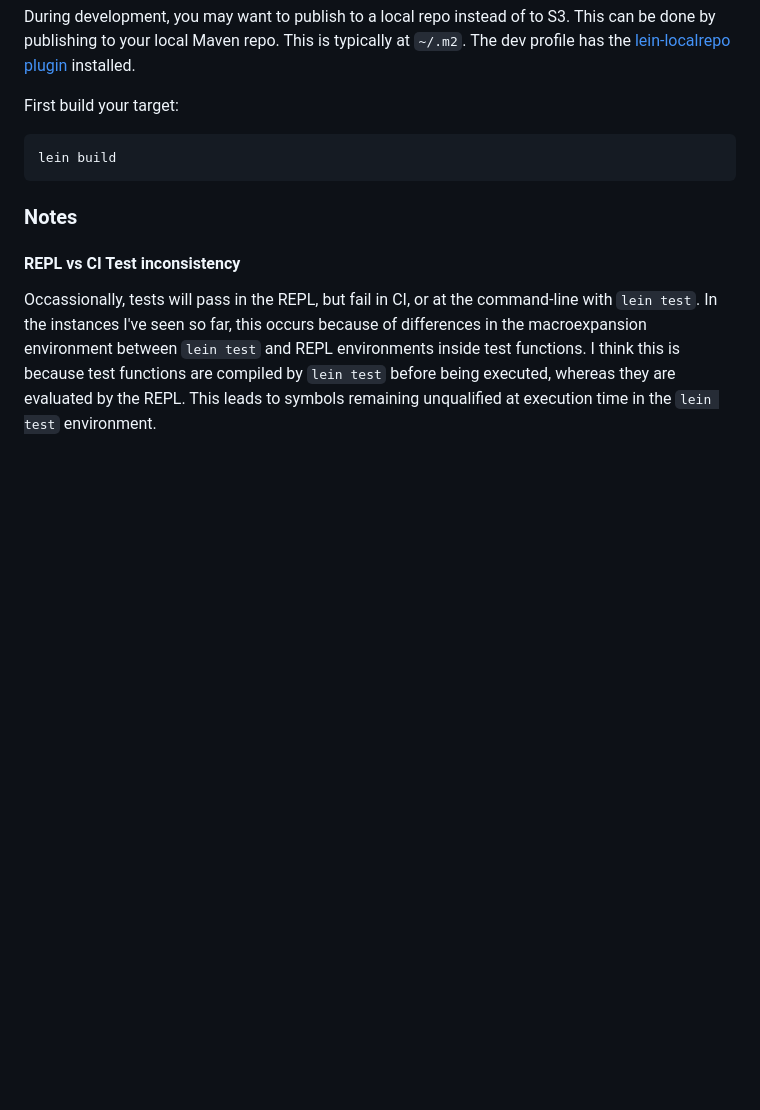
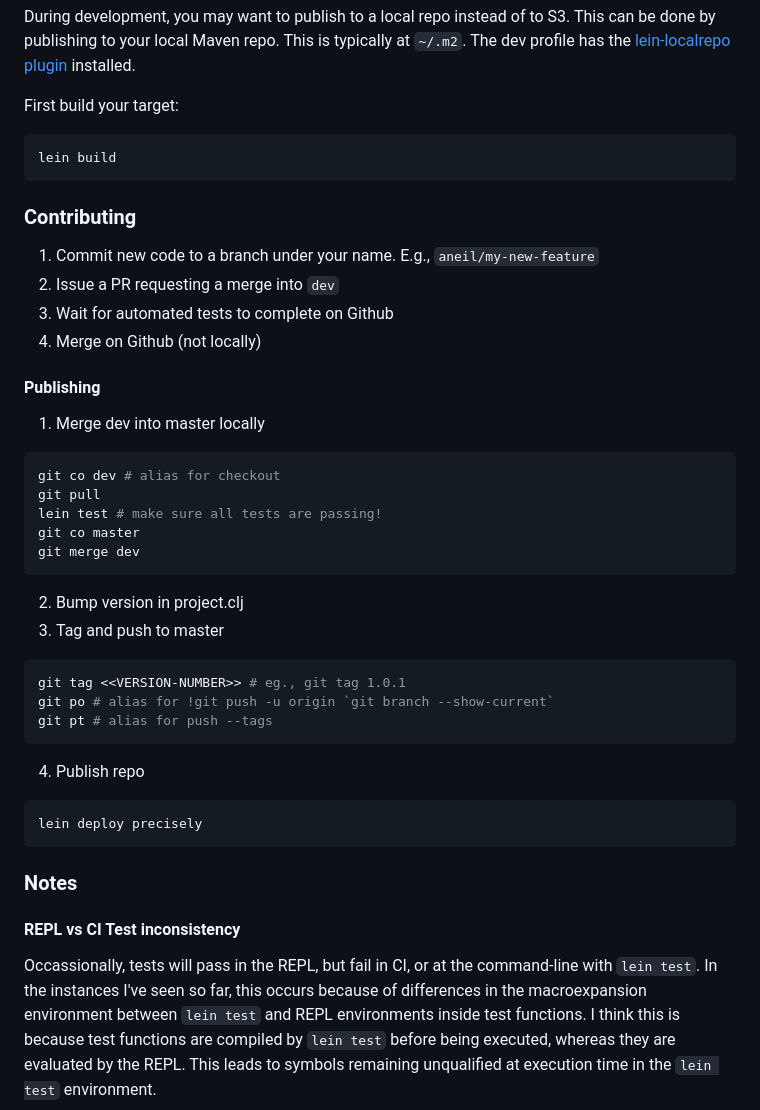
Before and after one commit to precisely/rapids, a Markdown page: README.md, the part around the change. Drawn GitHub-style; blank space fills up the shorter version.

Commit message:
Add Contributing section to README

````diff
--- a/README.md
+++ b/README.md
@@ -258,6 +258,35 @@ First build your target:
 lein build
 ```
 
+### Contributing
+
+1. Commit new code to a branch under your name. E.g., `aneil/my-new-feature`
+2. Issue a PR requesting a merge into `dev`
+3. Wait for automated tests to complete on Github
+4. Merge on Github (not locally)
+
+#### Publishing
+
+1. Merge dev into master locally
+  ```shell
+  git co dev # alias for checkout
+  git pull
+  lein test # make sure all tests are passing!
+  git co master
+  git merge dev
+  ```
+2. Bump version in project.clj
+3. Tag and push to master
+  ```shell
+  git tag <<VERSION-NUMBER>> # eg., git tag 1.0.1
+  git po # alias for !git push -u origin `git branch --show-current`
+  git pt # alias for push --tags
+  ```
+4. Publish repo
+  ```shell
+  lein deploy precisely
+  ```
+
 ### Notes
 
 #### REPL vs CI Test inconsistency
````
